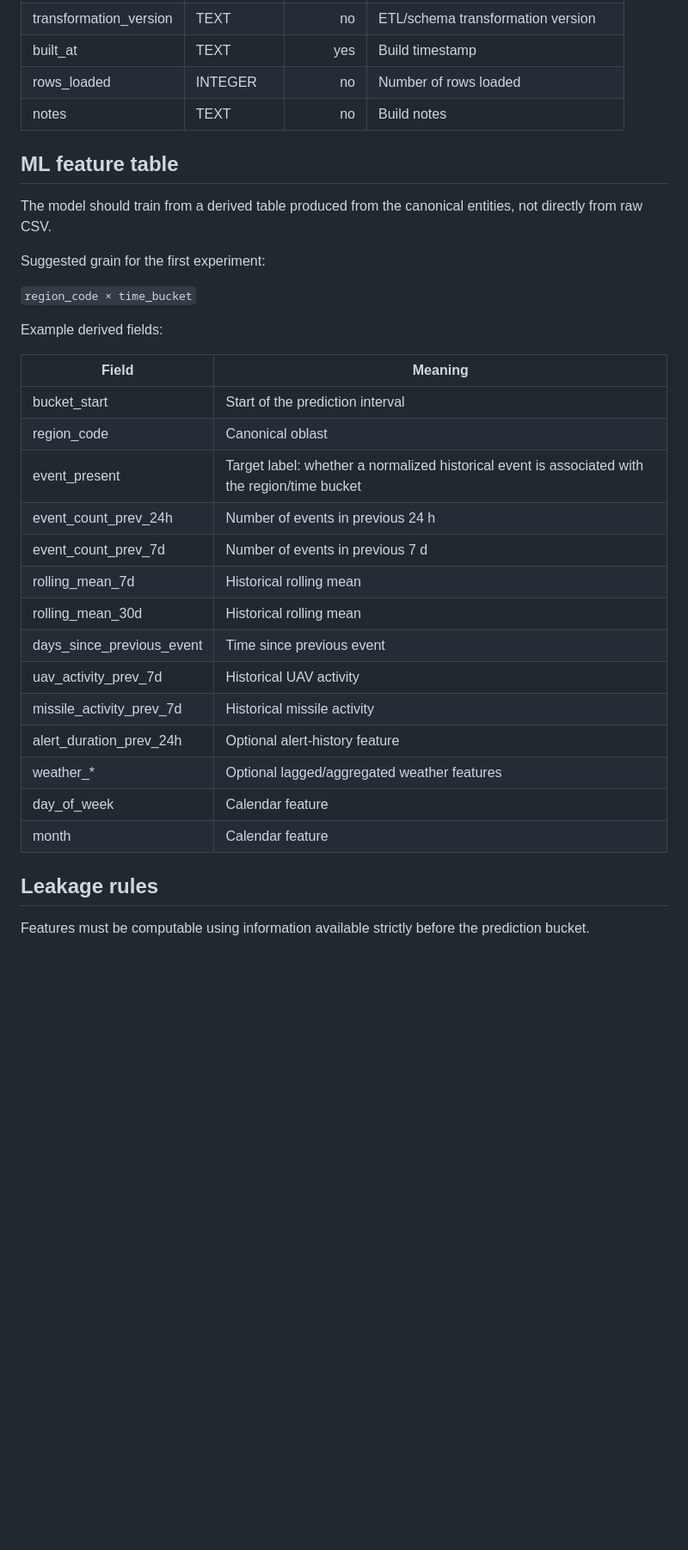
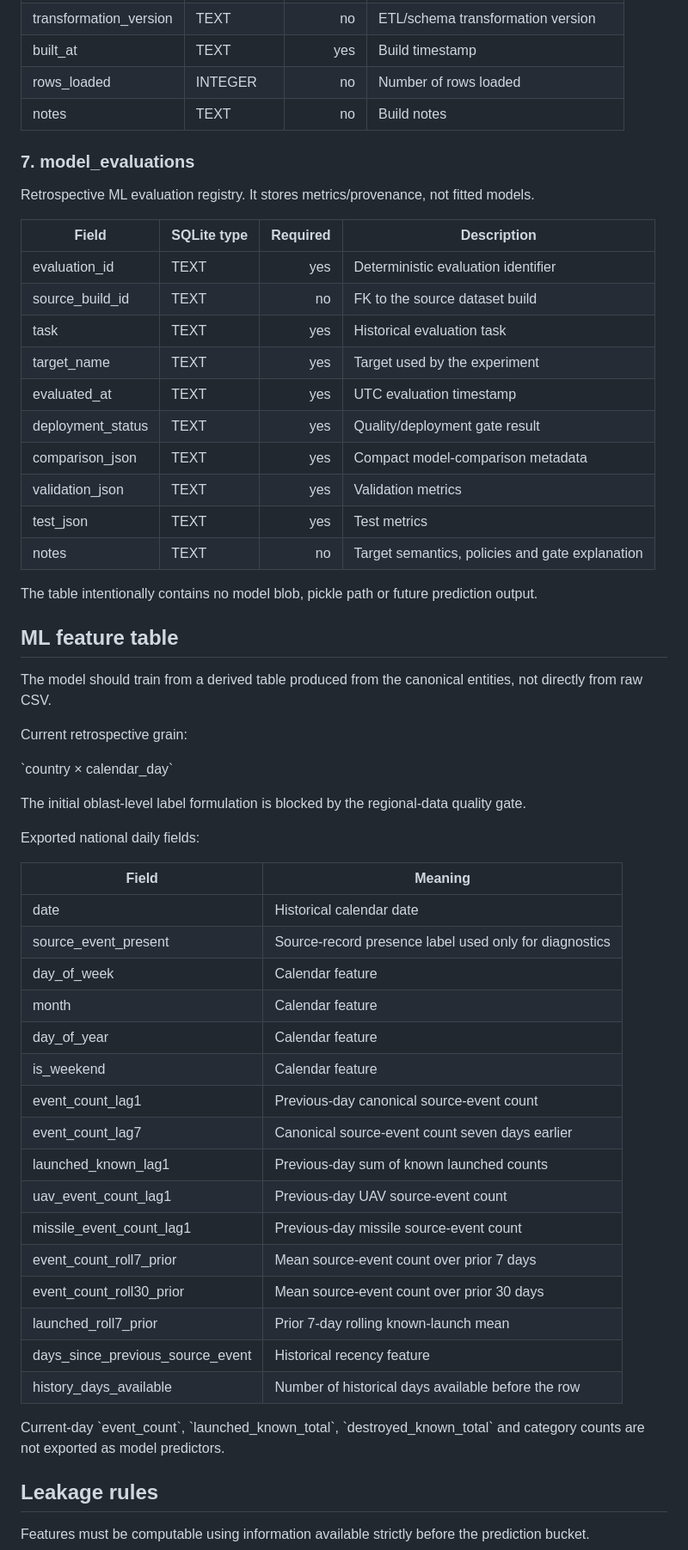
Before and after one commit to RomanMykolaichuk/Course_AI-2026_2_14, a Markdown page: docs/data_dictionary.md, the part around the change. Shown at 86% size. Rendered like a GitHub page; blank space fills up the shorter version.

Commit message:
Document ML evaluation registry and actual feature grain

```diff
--- a/docs/data_dictionary.md
+++ b/docs/data_dictionary.md
@@ -124,32 +124,57 @@ Database provenance table.
 | rows_loaded | INTEGER | no | Number of rows loaded |
 | notes | TEXT | no | Build notes |
 
+### 7. model_evaluations
+
+Retrospective ML evaluation registry. It stores metrics/provenance, not fitted models.
+
+| Field | SQLite type | Required | Description |
+|---|---|---:|---|
+| evaluation_id | TEXT | yes | Deterministic evaluation identifier |
+| source_build_id | TEXT | no | FK to the source dataset build |
+| task | TEXT | yes | Historical evaluation task |
+| target_name | TEXT | yes | Target used by the experiment |
+| evaluated_at | TEXT | yes | UTC evaluation timestamp |
+| deployment_status | TEXT | yes | Quality/deployment gate result |
+| comparison_json | TEXT | yes | Compact model-comparison metadata |
+| validation_json | TEXT | yes | Validation metrics |
+| test_json | TEXT | yes | Test metrics |
+| notes | TEXT | no | Target semantics, policies and gate explanation |
+
+The table intentionally contains no model blob, pickle path or future prediction output.
+
 ## ML feature table
 
 The model should train from a derived table produced from the canonical entities, not directly from raw CSV.
 
-Suggested grain for the first experiment:
+Current retrospective grain:
 
-`region_code × time_bucket`
+\`country × calendar_day\`
 
-Example derived fields:
+The initial oblast-level label formulation is blocked by the regional-data quality gate.
+
+Exported national daily fields:
 
 | Field | Meaning |
 |---|---|
-| bucket_start | Start of the prediction interval |
-| region_code | Canonical oblast |
-| event_present | Target label: whether a normalized historical event is associated with the region/time bucket |
-| event_count_prev_24h | Number of events in previous 24 h |
-| event_count_prev_7d | Number of events in previous 7 d |
-| rolling_mean_7d | Historical rolling mean |
-| rolling_mean_30d | Historical rolling mean |
-| days_since_previous_event | Time since previous event |
-| uav_activity_prev_7d | Historical UAV activity |
-| missile_activity_prev_7d | Historical missile activity |
-| alert_duration_prev_24h | Optional alert-history feature |
-| weather_* | Optional lagged/aggregated weather features |
+| date | Historical calendar date |
+| source_event_present | Source-record presence label used only for diagnostics |
 | day_of_week | Calendar feature |
 | month | Calendar feature |
+| day_of_year | Calendar feature |
+| is_weekend | Calendar feature |
+| event_count_lag1 | Previous-day canonical source-event count |
+| event_count_lag7 | Canonical source-event count seven days earlier |
+| launched_known_lag1 | Previous-day sum of known launched counts |
+| uav_event_count_lag1 | Previous-day UAV source-event count |
+| missile_event_count_lag1 | Previous-day missile source-event count |
+| event_count_roll7_prior | Mean source-event count over prior 7 days |
+| event_count_roll30_prior | Mean source-event count over prior 30 days |
+| launched_roll7_prior | Prior 7-day rolling known-launch mean |
+| days_since_previous_source_event | Historical recency feature |
+| history_days_available | Number of historical days available before the row |
+
+Current-day \`event_count\`, \`launched_known_total\`, \`destroyed_known_total\` and category counts are not exported as model predictors.
 
 ## Leakage rules
 
```
